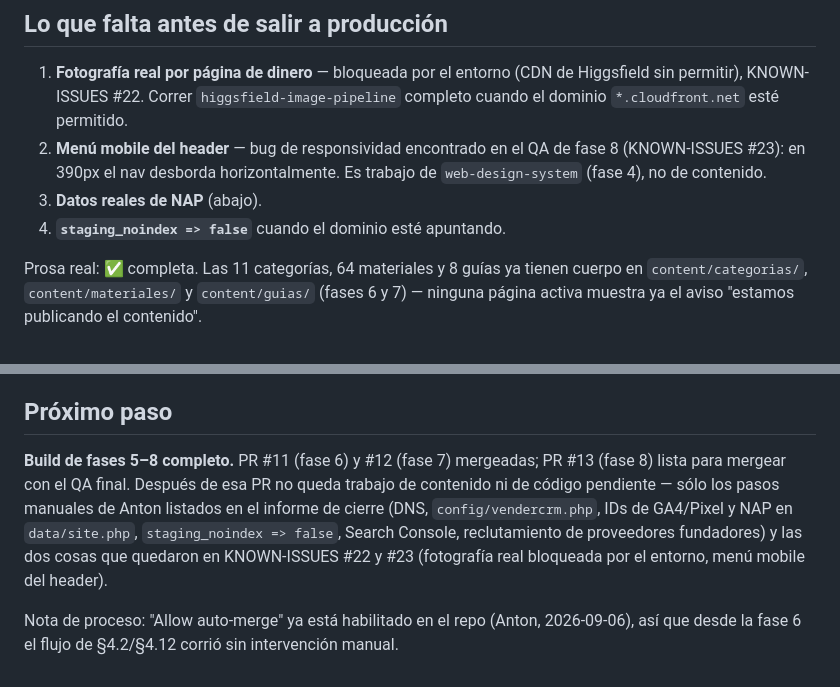
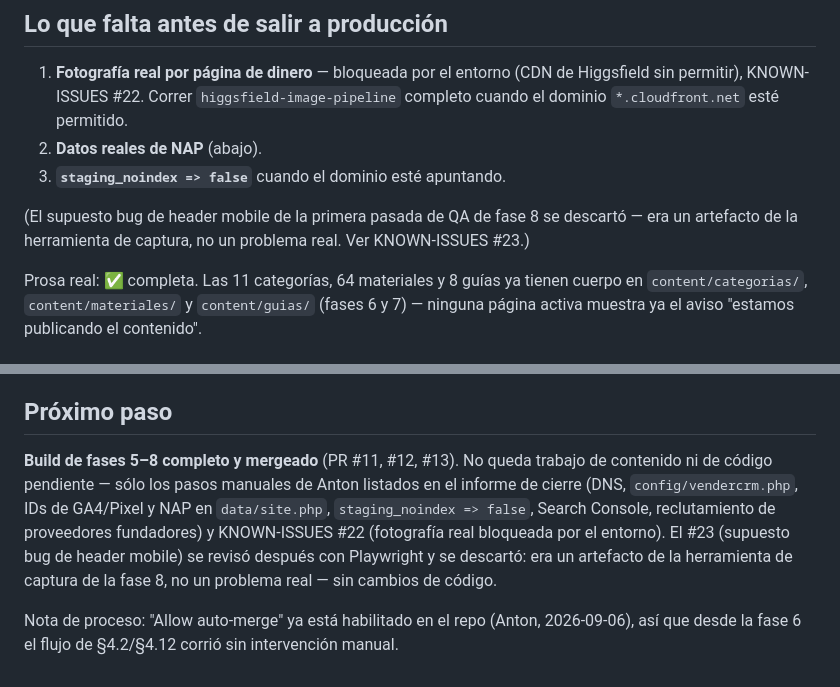
Before and after one commit to antonmarklundcom/materiales, a Markdown page: STATUS.md, 2 parts joined by grey strips. Drawn GitHub-style.

```diff
--- a/STATUS.md
+++ b/STATUS.md
@@ -53,11 +53,11 @@ cierra el build de las fases 5–8)._
 1. **Fotografía real por página de dinero** — bloqueada por el entorno (CDN de Higgsfield
    sin permitir), KNOWN-ISSUES #22. Correr `higgsfield-image-pipeline` completo cuando el
    dominio `*.cloudfront.net` esté permitido.
-2. **Menú mobile del header** — bug de responsividad encontrado en el QA de fase 8
-   (KNOWN-ISSUES #23): en 390px el nav desborda horizontalmente. Es trabajo de
-   `web-design-system` (fase 4), no de contenido.
-3. **Datos reales de NAP** (abajo).
-4. **`staging_noindex => false`** cuando el dominio esté apuntando.
+2. **Datos reales de NAP** (abajo).
+3. **`staging_noindex => false`** cuando el dominio esté apuntando.
+
+(El supuesto bug de header mobile de la primera pasada de QA de fase 8 se descartó — era un
+artefacto de la herramienta de captura, no un problema real. Ver KNOWN-ISSUES #23.)
 
 Prosa real: ✅ completa. Las 11 categorías, 64 materiales y 8 guías ya tienen cuerpo en
 `content/categorias/`, `content/materiales/` y `content/guias/` (fases 6 y 7) — ninguna
@@ -101,12 +101,13 @@ php -S 127.0.0.1:8080 -t public_html tools/router-cli.php
 
 ## Próximo paso
 
-**Build de fases 5–8 completo.** PR #11 (fase 6) y #12 (fase 7) mergeadas; PR #13 (fase 8)
-lista para mergear con el QA final. Después de esa PR no queda trabajo de contenido ni de
-código pendiente — sólo los pasos manuales de Anton listados en el informe de cierre (DNS,
-`config/vendercrm.php`, IDs de GA4/Pixel y NAP en `data/site.php`, `staging_noindex => false`,
-Search Console, reclutamiento de proveedores fundadores) y las dos cosas que quedaron en
-KNOWN-ISSUES #22 y #23 (fotografía real bloqueada por el entorno, menú mobile del header).
+**Build de fases 5–8 completo y mergeado** (PR #11, #12, #13). No queda trabajo de contenido
+ni de código pendiente — sólo los pasos manuales de Anton listados en el informe de cierre
+(DNS, `config/vendercrm.php`, IDs de GA4/Pixel y NAP en `data/site.php`, `staging_noindex =>
+false`, Search Console, reclutamiento de proveedores fundadores) y KNOWN-ISSUES #22
+(fotografía real bloqueada por el entorno). El #23 (supuesto bug de header mobile) se revisó
+después con Playwright y se descartó: era un artefacto de la herramienta de captura de la
+fase 8, no un problema real — sin cambios de código.
 
 Nota de proceso: "Allow auto-merge" ya está habilitado en el repo (Anton, 2026-09-06), así que
 desde la fase 6 el flujo de §4.2/§4.12 corrió sin intervención manual.
```
Also changed, not shown: KNOWN-ISSUES.md (+12 -9 lines), plan.md (+10 -4 lines).
